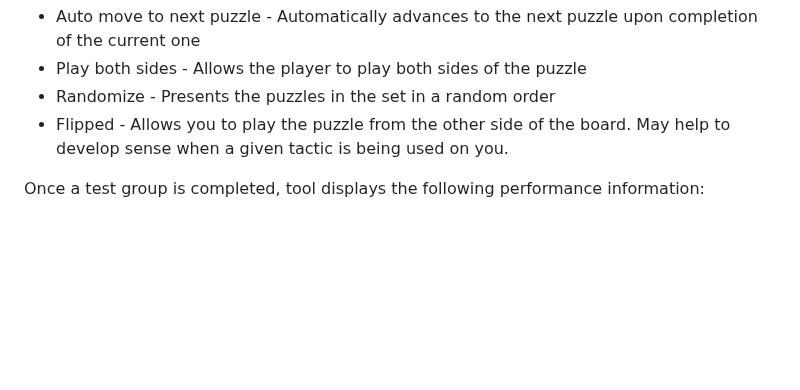
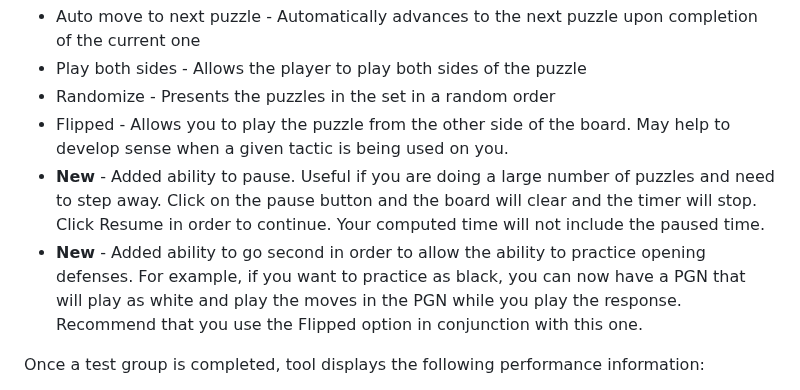
Before and after one commit to rodpolako/Chess-PGN-Trainer, a Markdown page: README.md, the part around the change. Rendered like a GitHub page; blank space fills up the shorter version.

Commit message:
Update README.md
Added description of new features including Pause and Play Opposite side

```diff
--- a/README.md
+++ b/README.md
@@ -36,6 +36,8 @@ This tool has a couple of other features that you might like:
 * Play both sides - Allows the player to play both sides of the puzzle
 * Randomize - Presents the puzzles in the set in a random order
 * Flipped - Allows you to play the puzzle from the other side of the board.  May help to develop sense when a given tactic is being used on you.
+* **New** - Added ability to pause.  Useful if you are doing a large number of puzzles and need to step away.  Click on the pause button and the board will clear and the timer will stop.  Click Resume in order to continue.  Your computed time will not include the paused time.
+* **New** - Added ability to go second in order to allow the ability to practice opening defenses.  For example, if you want to practice as black, you can now have a PGN that will play as white and play the moves in the PGN while you play the response.  Recommend that you use the Flipped option in conjunction with this one.
 
 Once a test group is completed, tool displays the following performance information:
 * Number of errors
```
